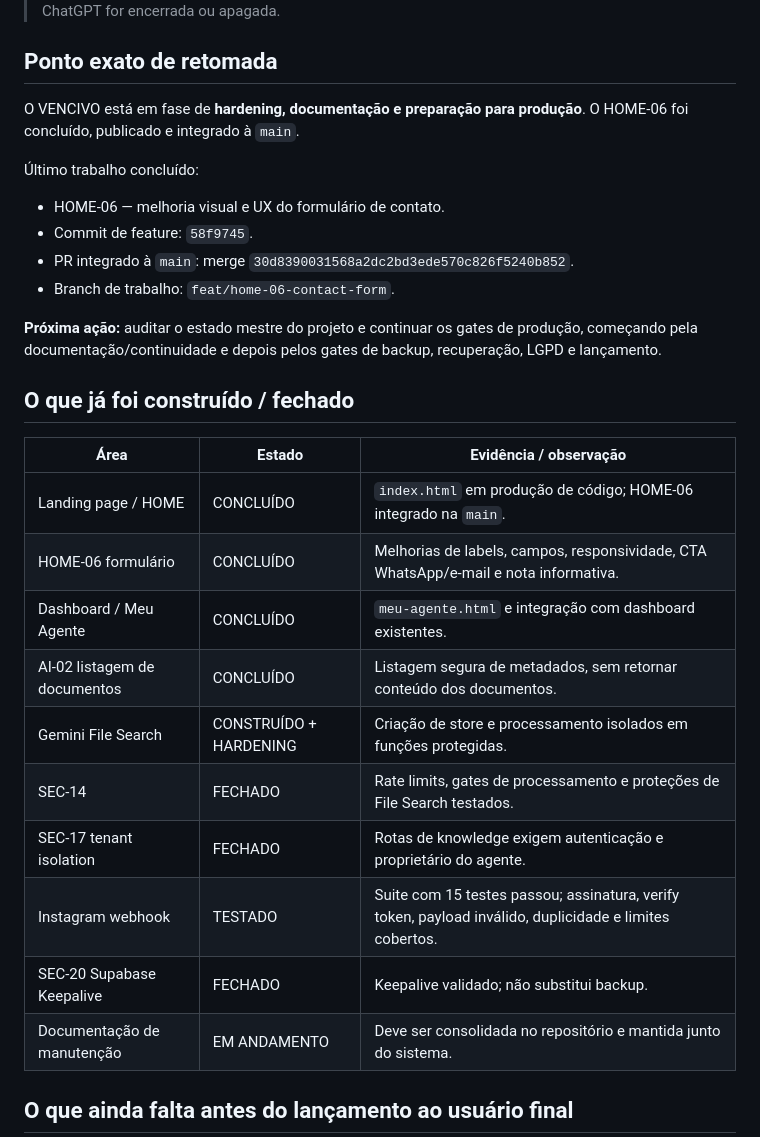
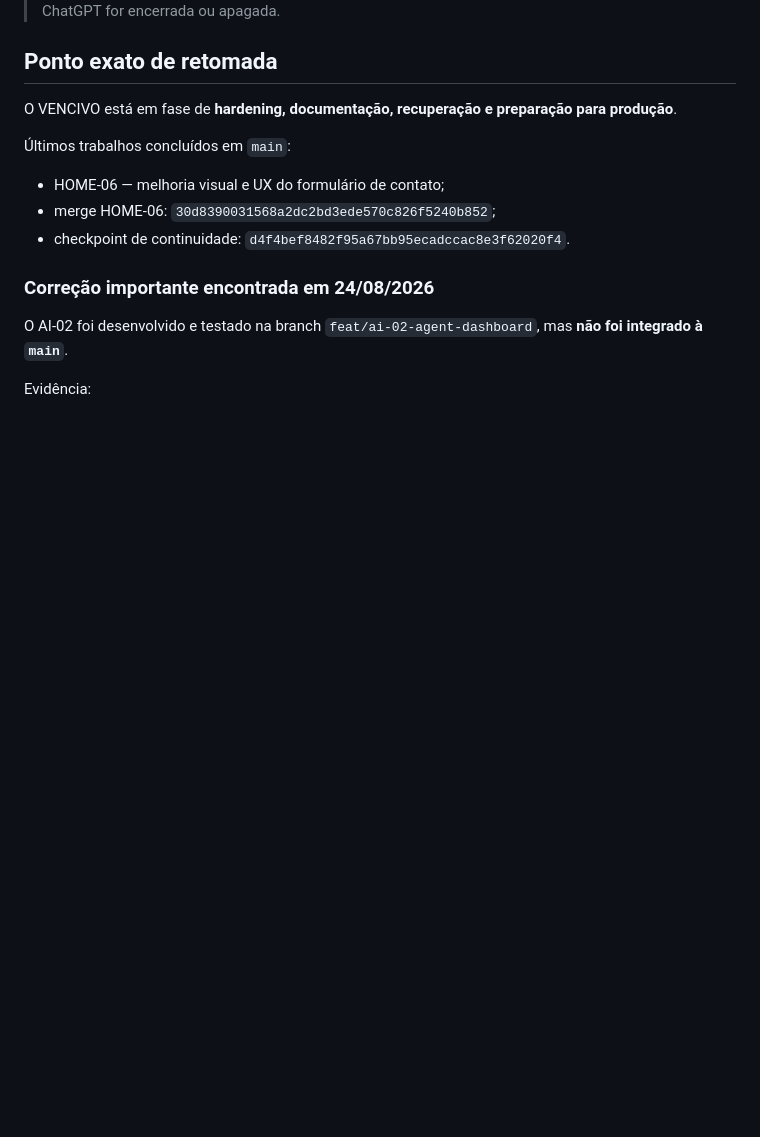
Before and after one commit to demaisj24/jr-solucoes-digitais, a Markdown page: VENCIVO-CONTINUITY.md, the part around one of its changes. Drawn GitHub-style; blank space fills up the shorter version.

```diff
--- a/VENCIVO-CONTINUITY.md
+++ b/VENCIVO-CONTINUITY.md
@@ -5,30 +5,17 @@
 
 ## Ponto exato de retomada
 
-O VENCIVO está em fase de **hardening, documentação e preparação para produção**. O HOME-06 foi concluído, publicado e integrado à `main`.
+O VENCIVO está em fase de **hardening, documentação, recuperação e preparação para produção**.
 
-Último trabalho concluído:
-- HOME-06 — melhoria visual e UX do formulário de contato.
-- Commit de feature: `58f9745`.
-- PR integrado à `main`: merge `30d8390031568a2dc2bd3ede570c826f5240b852`.
-- Branch de trabalho: `feat/home-06-contact-form`.
+Últimos trabalhos concluídos em `main`:
 
-**Próxima ação:** auditar o estado mestre do projeto e continuar os gates de produção, começando pela documentação/continuidade e depois pelos gates de backup, recuperação, LGPD e lançamento.
+- HOME-06 — melhoria visual e UX do formulário de contato;
+- merge HOME-06: `30d8390031568a2dc2bd3ede570c826f5240b852`;
+- checkpoint de continuidade: `d4f4bef8482f95a67bb95ecadccac8e3f62020f4`.
 
-## O que já foi construído / fechado
+### Correção importante encontrada em 24/08/2026
 
-| Área | Estado | Evidência / observação |
-|---|---|---|
-| Landing page / HOME | CONCLUÍDO | `index.html` em produção de código; HOME-06 integrado na `main`. |
-| HOME-06 formulário | CONCLUÍDO | Melhorias de labels, campos, responsividade, CTA WhatsApp/e-mail e nota informativa. |
-| Dashboard / Meu Agente | CONCLUÍDO | `meu-agente.html` e integração com dashboard existentes. |
-| AI-02 listagem de documentos | CONCLUÍDO | Listagem segura de metadados, sem retornar conteúdo dos documentos. |
-| Gemini File Search | CONSTRUÍDO + HARDENING | Criação de store e processamento isolados em funções protegidas. |
-| SEC-14 | FECHADO | Rate limits, gates de processamento e proteções de File Search testados. |
-| SEC-17 tenant isolation | FECHADO | Rotas de knowledge exigem autenticação e proprietário do agente. |
-| Instagram webhook | TESTADO | Suite com 15 testes passou; assinatura, verify token, payload inválido, duplicidade e limites cobertos. |
-| SEC-20 Supabase Keepalive | FECHADO | Keepalive validado; não substitui backup. |
-| Documentação de manutenção | EM ANDAMENTO | Deve ser consolidada no repositório e mantida junto do sistema. |
+O AI-02 foi desenvolvido e testado na branch `feat/ai-02-agent-dashboard`, mas **não foi integrado à `main`**.
 
-## O que ainda falta antes do lançamento ao usuário final
+Evidência:
 
```
Also changed, not shown: other parts of VENCIVO-CONTINUITY.md (+80 -43 lines).
